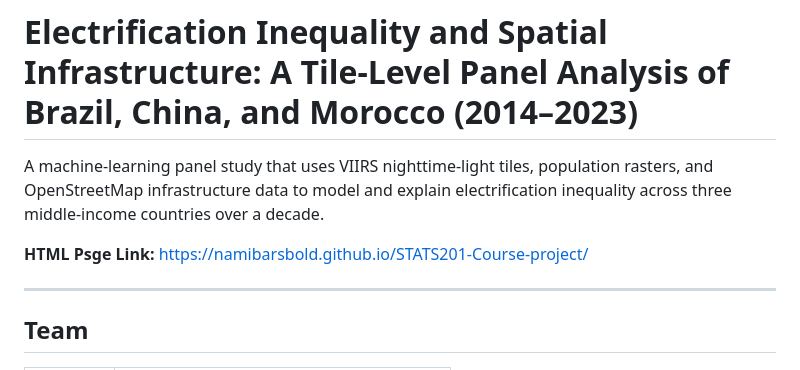
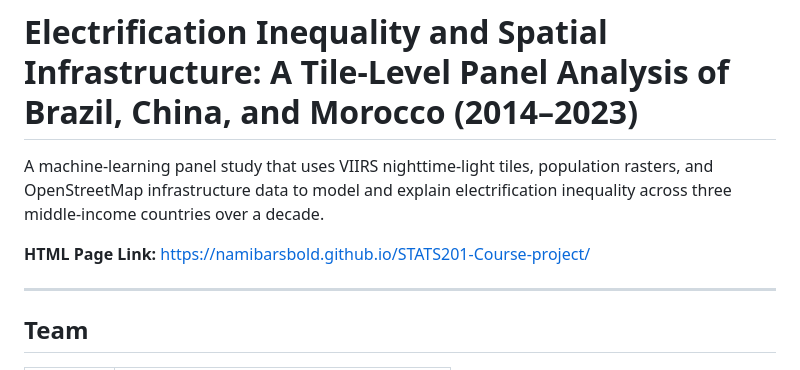
Before and after one commit to namibarsbold/STATS201-Course-project, a Markdown page: README.md, the part around the change. GitHub-like rendering.

Commit message:
Fix typo in HTML page link section

```diff
--- a/README.md
+++ b/README.md
@@ -2,7 +2,7 @@
 
 A machine-learning panel study that uses VIIRS nighttime-light tiles, population rasters, and OpenStreetMap infrastructure data to model and explain electrification inequality across three middle-income countries over a decade.
 
-**HTML Psge Link:** https://namibarsbold.github.io/STATS201-Course-project/
+**HTML Page Link:** https://namibarsbold.github.io/STATS201-Course-project/
 
 ---
 
```
